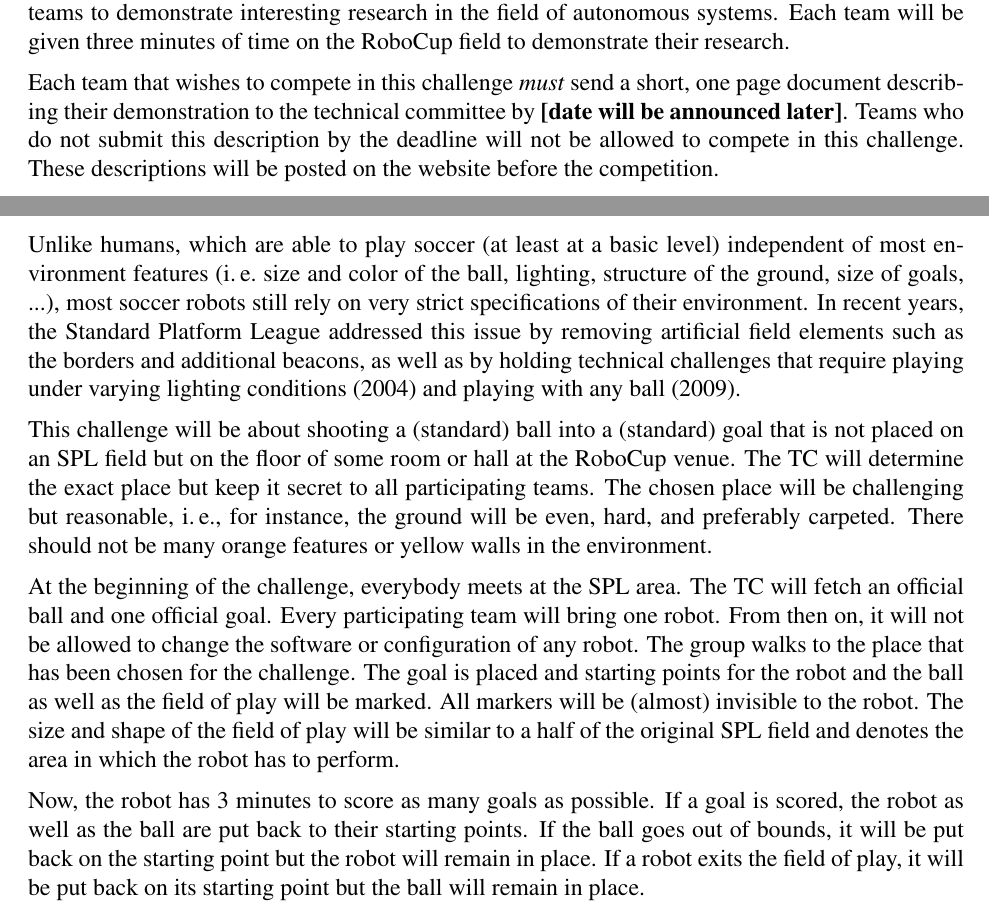
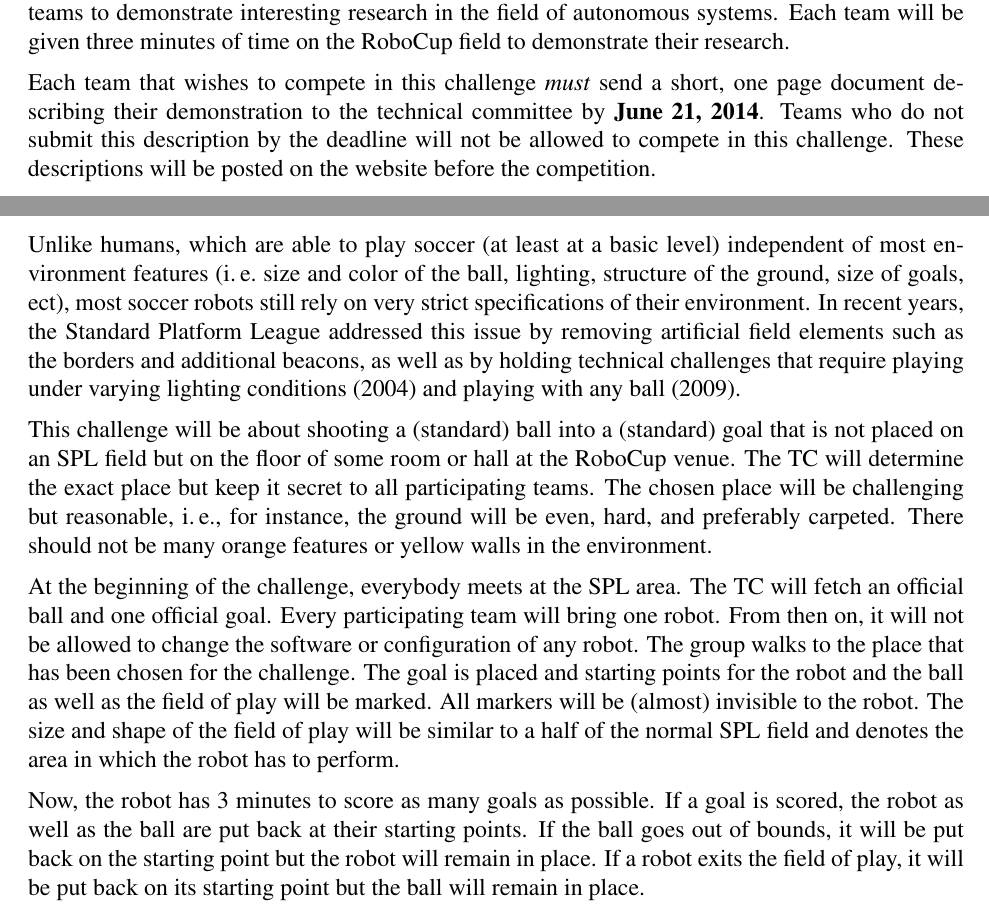
Before and after one commit to RoboCup-SPL/Rules, a LaTeX document (Challenges/Challenges.tex): two parts of pages 2 and 4 of 6, joined at a grey line, cut so that both start at the same text. Compiled offline with pdfLaTeX.

Commit message:
small edits, added open challenge document date, and open challenge voting link

```diff
--- a/Challenges/Challenges.tex
+++ b/Challenges/Challenges.tex
@@ -109,7 +109,7 @@ minutes of time on the RoboCup field to demonstrate their research.
 
 Each team that wishes to compete in this challenge \emph{must} send a
 short, one page document describing their demonstration to the technical
-committee by \textbf{[date will be announced later]}.  Teams who do not submit this description by
+committee by \textbf{June 21, 2014}.  Teams who do not submit this description by
 the deadline will not be allowed to compete in this challenge. These
 descriptions will be posted on the website before the competition.
 
@@ -173,13 +173,13 @@ teams will be summed, and the team with the highest total score shall be the win
 
 \section{Any Place Challenge}
 
-Unlike humans, which are able to play soccer (at least at a basic level) independent of most environment features (\ie size and color of the ball, lighting, structure of the ground, size of goals, ...), most soccer robots still rely on very strict specifications of their environment. In recent years, the Standard Platform League addressed this issue by removing artificial field elements such as the borders and additional beacons, as well as by holding technical challenges that require playing under varying lighting conditions (2004) and playing with any ball (2009).
+Unlike humans, which are able to play soccer (at least at a basic level) independent of most environment features (\ie size and color of the ball, lighting, structure of the ground, size of goals, ect), most soccer robots still rely on very strict specifications of their environment. In recent years, the Standard Platform League addressed this issue by removing artificial field elements such as the borders and additional beacons, as well as by holding technical challenges that require playing under varying lighting conditions (2004) and playing with any ball (2009).
 
 This challenge will be about shooting a (standard) ball into a (standard) goal that is not placed on an SPL field but on the floor of some room or hall at the RoboCup venue. The TC will determine the exact place but keep it secret to all participating teams. The chosen place will be challenging but reasonable, \ie, for instance, the ground will be even, hard, and preferably carpeted. There should not be many orange features or yellow walls in the environment.
 
-At the beginning of the challenge, everybody meets at the SPL area. The TC will fetch an official ball and one official goal. Every participating team will bring one robot. From then on, it will not be allowed to change the software or configuration of any robot. The group walks to the place that has been chosen for the challenge. The goal is placed and starting points for the robot and the ball as well as the field of play will be marked. All markers will be (almost) invisible to the robot. The size and shape of the field of play will be similar to a half of the original SPL field and denotes the area in which the robot has to perform.
+At the beginning of the challenge, everybody meets at the SPL area. The TC will fetch an official ball and one official goal. Every participating team will bring one robot. From then on, it will not be allowed to change the software or configuration of any robot. The group walks to the place that has been chosen for the challenge. The goal is placed and starting points for the robot and the ball as well as the field of play will be marked. All markers will be (almost) invisible to the robot. The size and shape of the field of play will be similar to a half of the normal SPL field and denotes the area in which the robot has to perform.
 
-Now, the robot has 3 minutes to score as many goals as possible. If a goal is scored, the robot as well as the ball are put back to their starting points. If the ball goes out of bounds, it will be put back on the starting point but the robot will remain in place. If a robot exits the field of play, it will be put back on its starting point but the ball will remain in place.
+Now, the robot has 3 minutes to score as many goals as possible. If a goal is scored, the robot as well as the ball are put back at their starting points. If the ball goes out of bounds, it will be put back on the starting point but the robot will remain in place. If a robot exits the field of play, it will be put back on its starting point but the ball will remain in place.
 
 \newpage
 
```
Also changed, not shown: Challenges/Challenges.tex (2 more changed lines).
